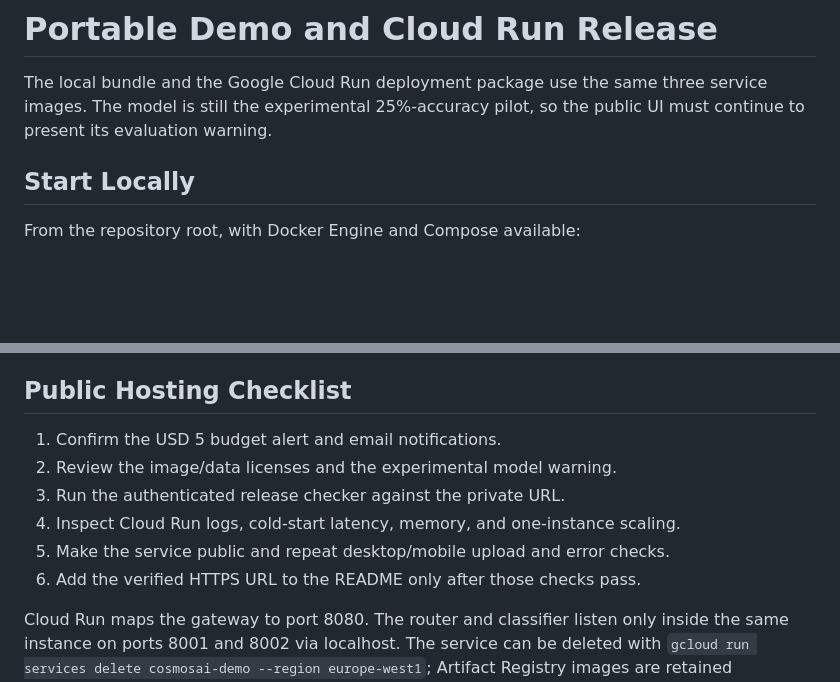
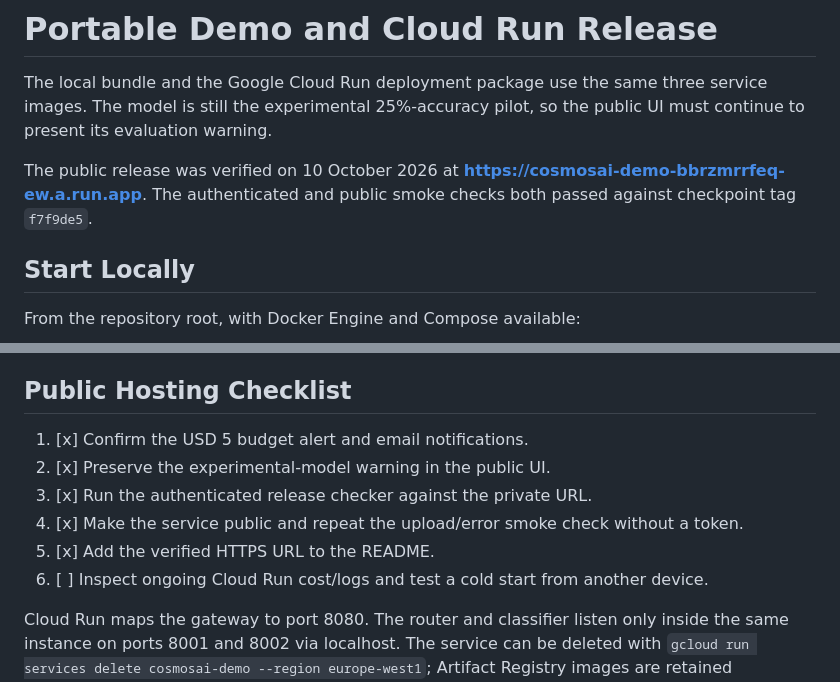
Before and after one commit to dragosh45/CosmosAi-Platform, a Markdown page: deploy/README.md, 2 parts joined by grey strips. GitHub-like rendering; blank space fills up the shorter version.

```diff
--- a/deploy/README.md
+++ b/deploy/README.md
@@ -3,6 +3,10 @@
 The local bundle and the Google Cloud Run deployment package use the same three
 service images. The model is still the experimental 25%-accuracy pilot, so the
 public UI must continue to present its evaluation warning.
+
+The public release was verified on 10 October 2026 at
+**https://cosmosai-demo-bbrzmrrfeq-ew.a.run.app**. The authenticated and public
+smoke checks both passed against checkpoint tag `f7f9de5`.
 
 ## Start Locally
 
@@ -98,12 +102,12 @@ will be slower because it starts three containers and loads PyTorch.
 
 ## Public Hosting Checklist
 
-1. Confirm the USD 5 budget alert and email notifications.
-2. Review the image/data licenses and the experimental model warning.
-3. Run the authenticated release checker against the private URL.
-4. Inspect Cloud Run logs, cold-start latency, memory, and one-instance scaling.
-5. Make the service public and repeat desktop/mobile upload and error checks.
-6. Add the verified HTTPS URL to the README only after those checks pass.
+1. [x] Confirm the USD 5 budget alert and email notifications.
+2. [x] Preserve the experimental-model warning in the public UI.
+3. [x] Run the authenticated release checker against the private URL.
+4. [x] Make the service public and repeat the upload/error smoke check without a token.
+5. [x] Add the verified HTTPS URL to the README.
+6. [ ] Inspect ongoing Cloud Run cost/logs and test a cold start from another device.
 
 Cloud Run maps the gateway to port 8080. The router and classifier listen only
 inside the same instance on ports 8001 and 8002 via localhost. The service can be
```
Also changed, not shown: README.md (+21 -15 lines).
